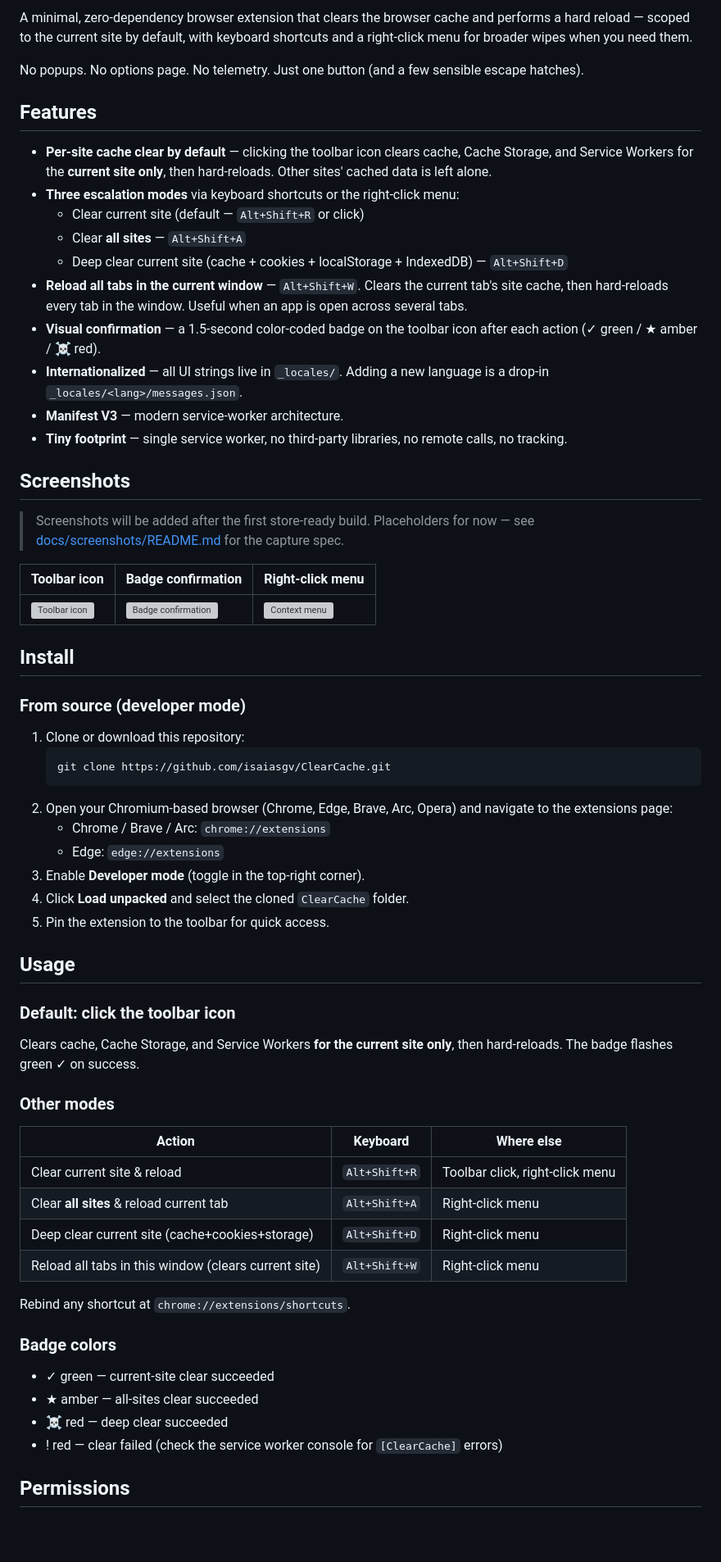
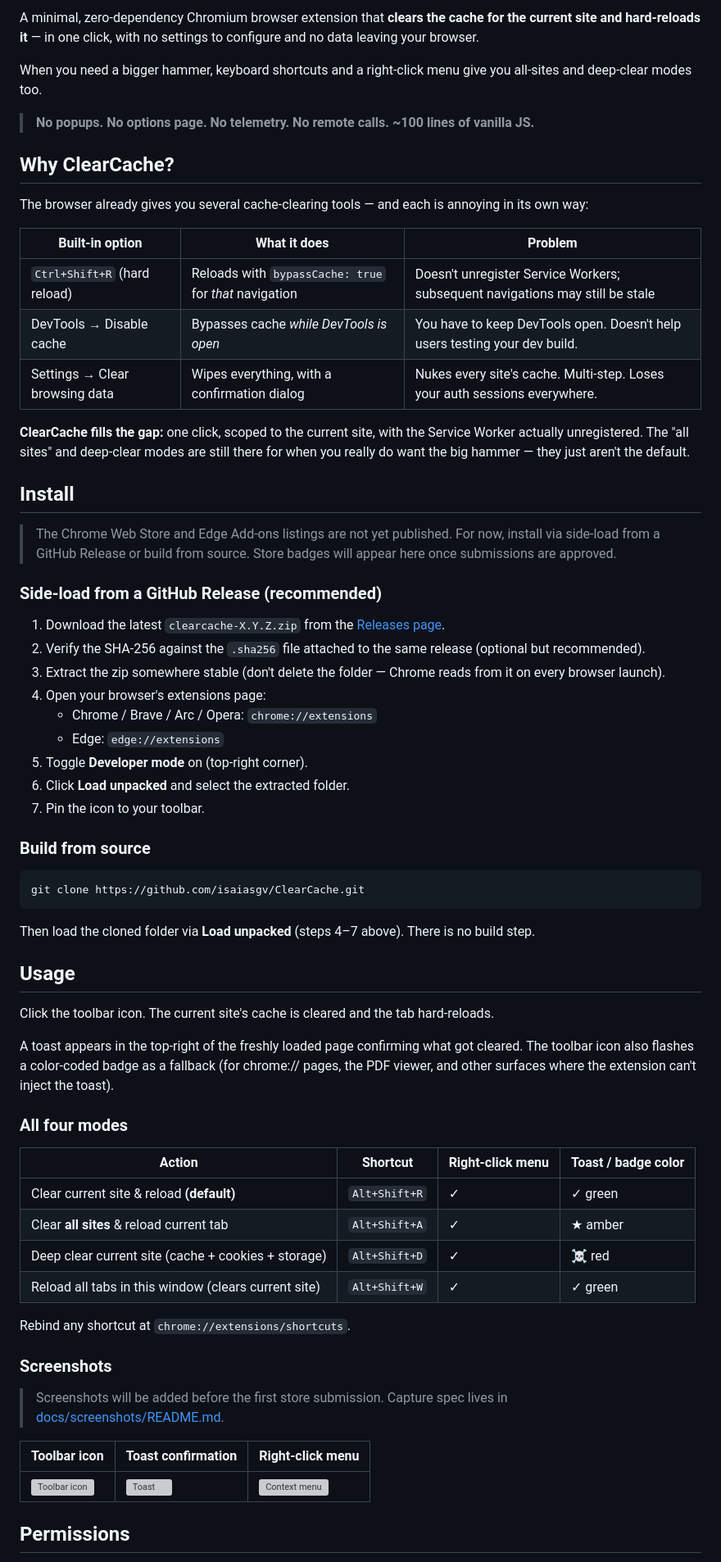
Before and after one commit to isaiasgv/ClearCache, a Markdown page: README.md, the part around one of its changes. Shown at 82% size. GitHub-like rendering; blank space fills up the shorter version; grey boxes are pictures that could not be loaded.

````diff
--- a/README.md
+++ b/README.md
@@ -14,67 +21,70 @@
 
-A minimal, zero-dependency browser extension that clears the browser cache and performs a hard reload — scoped to the current site by default, with keyboard shortcuts and a right-click menu for broader wipes when you need them.
+A minimal, zero-dependency Chromium browser extension that **clears the cache for the current site and hard-reloads it** — in one click, with no settings to configure and no data leaving your browser.
 
-No popups. No options page. No telemetry. Just one button (and a few sensible escape hatches).
+When you need a bigger hammer, keyboard shortcuts and a right-click menu give you all-sites and deep-clear modes too.
 
-## Features
+> **No popups. No options page. No telemetry. No remote calls. ~100 lines of vanilla JS.**
 
-- **Per-site cache clear by default** — clicking the toolbar icon clears cache, Cache Storage, and Service Workers for the **current site only**, then hard-reloads. Other sites' cached data is left alone.
-- **Three escalation modes** via keyboard shortcuts or the right-click menu:
-  - Clear current site (default — `Alt+Shift+R` or click)
-  - Clear **all sites** — `Alt+Shift+A`
-  - Deep clear current site (cache + cookies + localStorage + IndexedDB) — `Alt+Shift+D`
-- **Reload all tabs in the current window** — `Alt+Shift+W`. Clears the current tab's site cache, then hard-reloads every tab in the window. Useful when an app is open across several tabs.
-- **Visual confirmation** — a 1.5-second color-coded badge on the toolbar icon after each action (✓ green / ★ amber / ☠ red).
-- **Internationalized** — all UI strings live in `_locales/`. Adding a new language is a drop-in `_locales/<lang>/messages.json`.
-- **Manifest V3** — modern service-worker architecture.
-- **Tiny footprint** — single service worker, no third-party libraries, no remote calls, no tracking.
+## Why ClearCache?
 
-## Screenshots
+The browser already gives you several cache-clearing tools — and each is annoying in its own way:
 
-> Screenshots will be added after the first store-ready build. Placeholders for now — see [docs/screenshots/README.md](docs/screenshots/README.md) for the capture spec.
+| Built-in option              | What it does                                            | Problem                                                                       |
+| ---------------------------- | ------------------------------------------------------- | ----------------------------------------------------------------------------- |
+| `Ctrl+Shift+R` (hard reload) | Reloads with `bypassCache: true` for *that* navigation  | Doesn't unregister Service Workers; subsequent navigations may still be stale |
+| DevTools → Disable cache     | Bypasses cache *while DevTools is open*                 | You have to keep DevTools open. Doesn't help users testing your dev build.   |
+| Settings → Clear browsing data | Wipes everything, with a confirmation dialog           | Nukes every site's cache. Multi-step. Loses your auth sessions everywhere.    |
 
-| Toolbar icon | Badge confirmation | Right-click menu |
-| ------------ | ------------------ | ---------------- |
-| ![Toolbar icon](docs/screenshots/toolbar-icon.png) | ![Badge confirmation](docs/screenshots/badge-confirmation.png) | ![Context menu](docs/screenshots/context-menu.png) |
+**ClearCache fills the gap:** one click, scoped to the current site, with the Service Worker actually unregistered. The "all sites" and deep-clear modes are still there for when you really do want the big hammer — they just aren't the default.
 
 ## Install
 
-### From source (developer mode)
+> The Chrome Web Store and Edge Add-ons listings are not yet published. For now, install via side-load from a GitHub Release or build from source. Store badges will appear here once submissions are approved.
 
-1. Clone or download this repository:
-   ```bash
-   git clone https://github.com/isaiasgv/ClearCache.git
-   ```
-2. Open your Chromium-based browser (Chrome, Edge, Brave, Arc, Opera) and navigate to the extensions page:
-   - Chrome / Brave / Arc: `chrome://extensions`
+### Side-load from a GitHub Release (recommended)
+
+1. Download the latest `clearcache-X.Y.Z.zip` from the [Releases page](https://github.com/isaiasgv/ClearCache/releases/latest).
+2. Verify the SHA-256 against the `.sha256` file attached to the same release (optional but recommended).
+3. Extract the zip somewhere stable (don't delete the folder — Chrome reads from it on every browser launch).
+4. Open your browser's extensions page:
+   - Chrome / Brave / Arc / Opera: `chrome://extensions`
    - Edge: `edge://extensions`
-3. Enable **Developer mode** (toggle in the top-right corner).
-4. Click **Load unpacked** and select the cloned `ClearCache` folder.
-5. Pin the extension to the toolbar for quick access.
+5. Toggle **Developer mode** on (top-right corner).
+6. Click **Load unpacked** and select the extracted folder.
+7. Pin the icon to your toolbar.
+
+### Build from source
+
+```bash
+git clone https://github.com/isaiasgv/ClearCache.git
+```
+
+Then load the cloned folder via **Load unpacked** (steps 4–7 above). There is no build step.
 
 ## Usage
 
-### Default: click the toolbar icon
+Click the toolbar icon. The current site's cache is cleared and the tab hard-reloads.
 
-Clears cache, Cache Storage, and Service Workers **for the current site only**, then hard-reloads. The badge flashes green ✓ on success.
+A toast appears in the top-right of the freshly loaded page confirming what got cleared. The toolbar icon also flashes a color-coded badge as a fallback (for chrome:// pages, the PDF viewer, and other surfaces where the extension can't inject the toast).
 
-### Other modes
+### All four modes
 
-| Action                                              | Keyboard          | Where else                                |
-| --------------------------------------------------- | ----------------- | ----------------------------------------- |
-| Clear current site & reload                         | `Alt+Shift+R`     | Toolbar click, right-click menu           |
-| Clear **all sites** & reload current tab            | `Alt+Shift+A`     | Right-click menu                          |
-| Deep clear current site (cache+cookies+storage)     | `Alt+Shift+D`     | Right-click menu                          |
-| Reload all tabs in this window (clears current site)| `Alt+Shift+W`     | Right-click menu                          |
+| Action                                           | Shortcut          | Right-click menu | Toast / badge color |
+| ------------------------------------------------ | ----------------- | ---------------- | ------------------- |
+| Clear current site &amp; reload **(default)**    | `Alt+Shift+R`     | ✓                | ✓ green             |
+| Clear **all sites** &amp; reload current tab     | `Alt+Shift+A`     | ✓                | ★ amber             |
+| Deep clear current site (cache + cookies + storage) | `Alt+Shift+D`  | ✓                | ☠ red               |
+| Reload all tabs in this window (clears current site) | `Alt+Shift+W` | ✓                | ✓ green             |
 
 Rebind any shortcut at `chrome://extensions/shortcuts`.
 
-### Badge colors
+### Screenshots
 
-- ✓ green — current-site clear succeeded
-- ★ amber — all-sites clear succeeded
-- ☠ red — deep clear succeeded
-- ! red — clear failed (check the service worker console for `[ClearCache]` errors)
+> Screenshots will be added before the first store submission. Capture spec lives in [docs/screenshots/README.md](docs/screenshots/README.md).
+
+| Toolbar icon | Toast confirmation | Right-click menu |
+| ------------ | ------------------ | ---------------- |
+| ![Toolbar icon](docs/screenshots/toolbar-icon.png) | ![Toast](docs/screenshots/badge-confirmation.png) | ![Context menu](docs/screenshots/context-menu.png) |
 
 ## Permissions
 
````
Also changed, not shown: other parts of README.md (+102 -71 lines).
